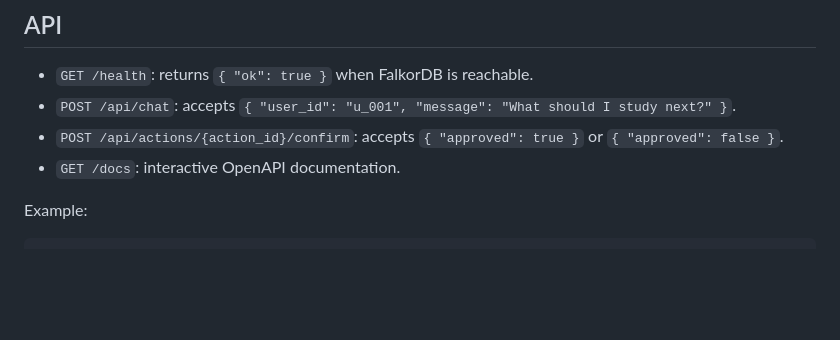
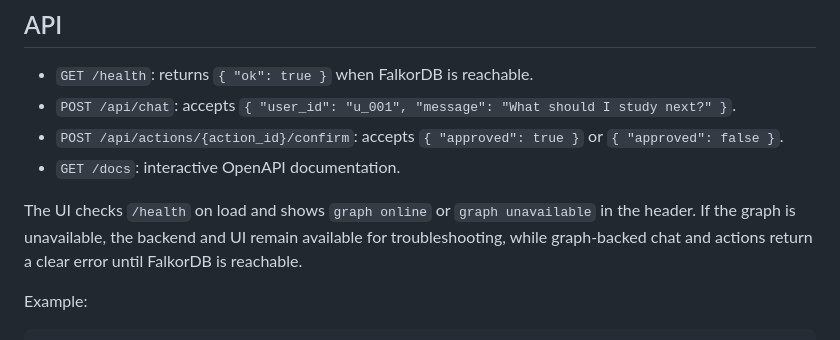
Before and after one commit to hamzawritescode/study-copilot-falkordb, a Markdown page: README.md, the part around the change. GitHub-like rendering; blank space fills up the shorter version.

Commit message:
Document graph health status

````diff
--- a/README.md
+++ b/README.md
@@ -220,6 +220,8 @@ Copy `.env.example` to `.env`. Empty credentials are valid for the Docker Falkor
 - `POST /api/actions/{action_id}/confirm`: accepts `{ "approved": true }` or `{ "approved": false }`.
 - `GET /docs`: interactive OpenAPI documentation.
 
+The UI checks `/health` on load and shows `graph online` or `graph unavailable` in the header. If the graph is unavailable, the backend and UI remain available for troubleshooting, while graph-backed chat and actions return a clear error until FalkorDB is reachable.
+
 Example:
 
 ```powershell
````
